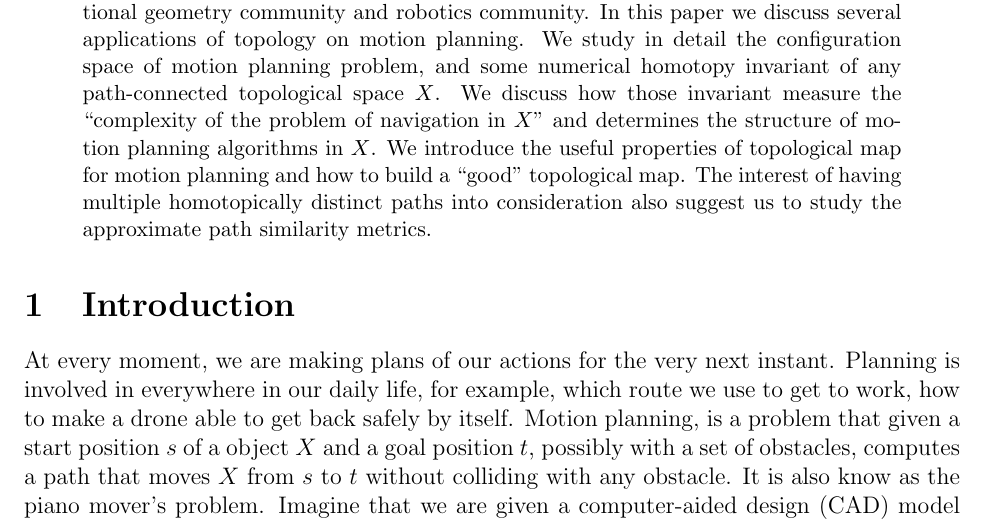
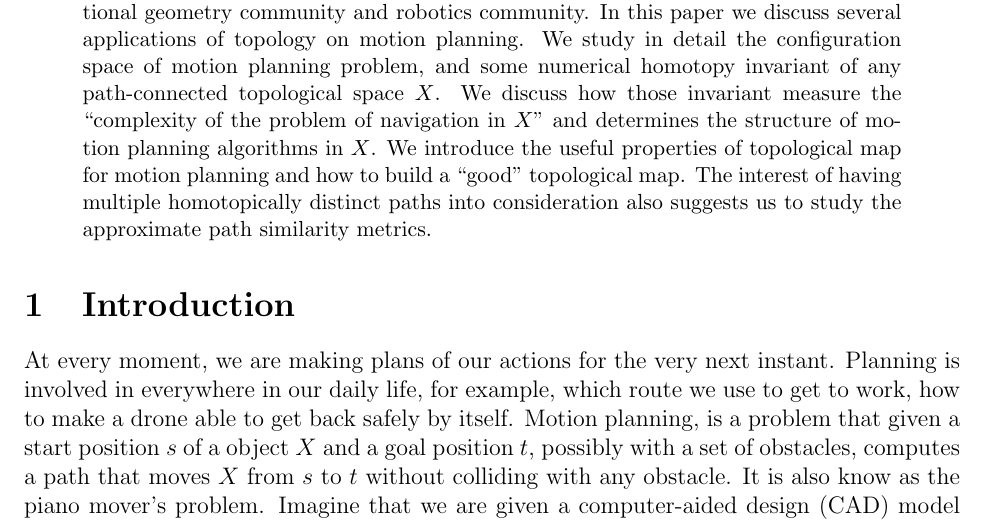
Before and after one commit to jslu0418/Computational_Topology, a LaTeX paper (Project/report.tex): part of page 1 of 17, cut so that both start at the same text. Compiled offline with pdfLaTeX; a LaTeX package or settings file that is missing is left out.

Commit message:
fix typo

```diff
--- a/Project/report.tex
+++ b/Project/report.tex
@@ -78,7 +78,7 @@ and Jiashuai Lu%
   The problem has many robotic applications, such as autonomy, automation, artificial intelligence, etc. It is studied by both computational geometry community and robotics community.
   In this paper we discuss several applications of topology on motion planning.
   We study in detail the configuration space of motion planning problem, and some numerical homotopy invariant of any path-connected topological space \(X\). We discuss how those invariant measure the ``complexity of the problem of navigation in \(X\)'' and determines the structure of motion planning algorithms in \(X\).
-  We introduce the useful properties of topological map for motion planning and how to build a ``good'' topological map. The interest of having multiple homotopically distinct paths into consideration also suggest us to study the approximate path similarity metrics.
+  We introduce the useful properties of topological map for motion planning and how to build a ``good'' topological map. The interest of having multiple homotopically distinct paths into consideration also suggests us to study the approximate path similarity metrics.
 \end{abstract}
 
 \setcounter{page}{0}
```
Also changed, not shown: Project/report.pdf.
